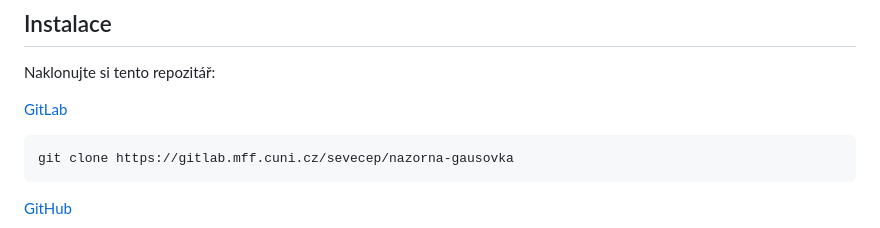
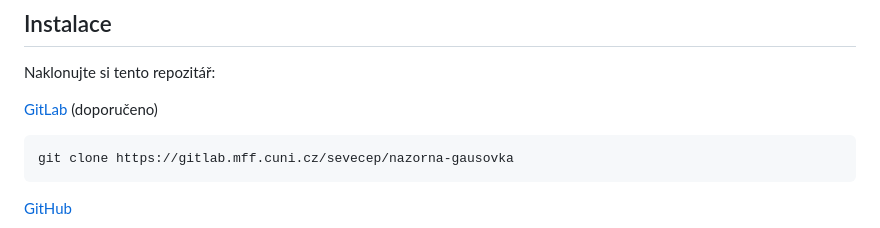
Before and after one commit to Roiqk7/Nazorna-Gausovka, a Markdown page: README.md, the part around the change. Rendered like a GitHub page.

Commit message:
Doporučení užití gitlabu
Gitlab je aktuálnější. Ale tento víkend by jsem chtěl kód aktualizovat i zde.

````diff
--- a/README.md
+++ b/README.md
@@ -20,7 +20,7 @@ pip install -r docs/zavislosti.txt
 
 Naklonujte si tento repozitář:
 
-[GitLab](https://gitlab.mff.cuni.cz/sevecep/nazorna-gausovka)
+[GitLab](https://gitlab.mff.cuni.cz/sevecep/nazorna-gausovka) (doporučeno)
 ```bash
 git clone https://gitlab.mff.cuni.cz/sevecep/nazorna-gausovka
 ```
````
